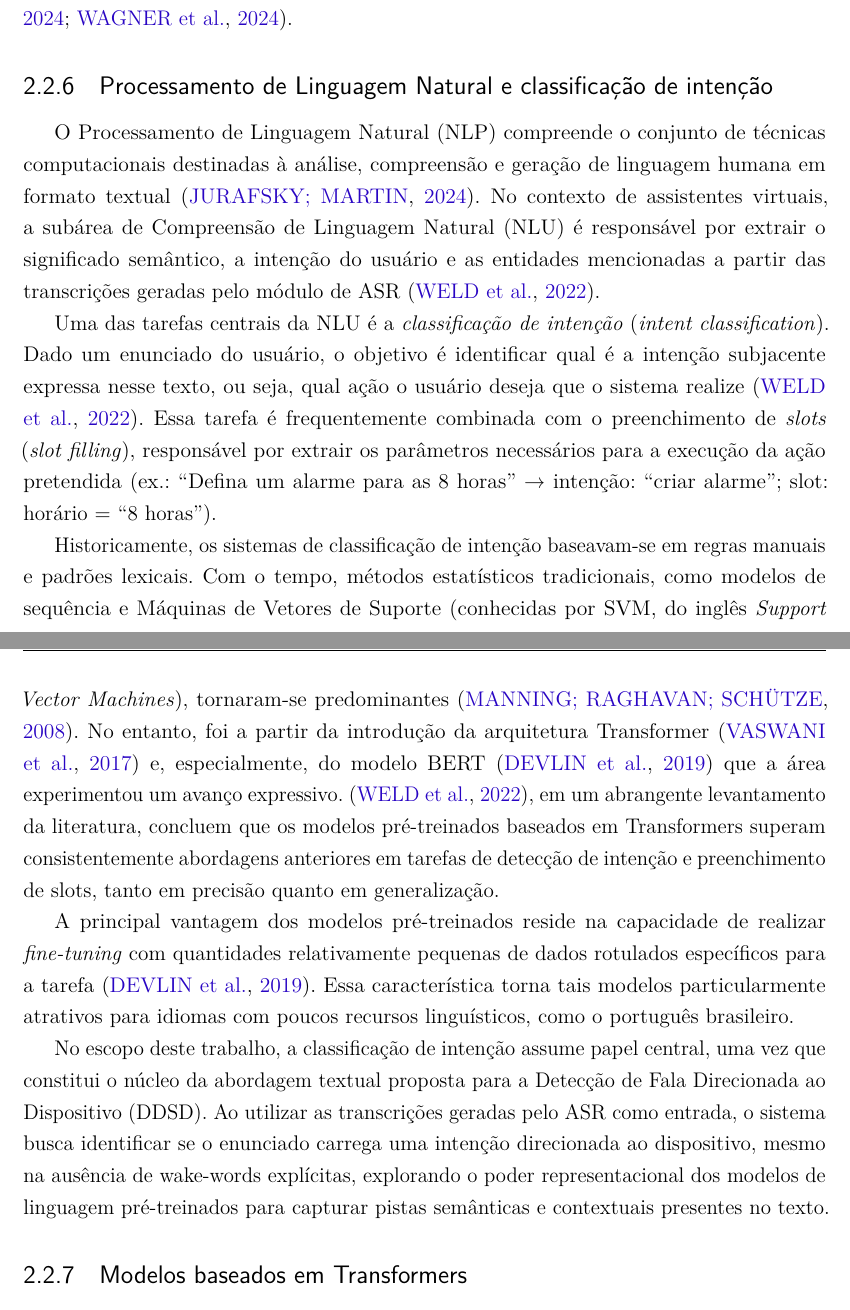
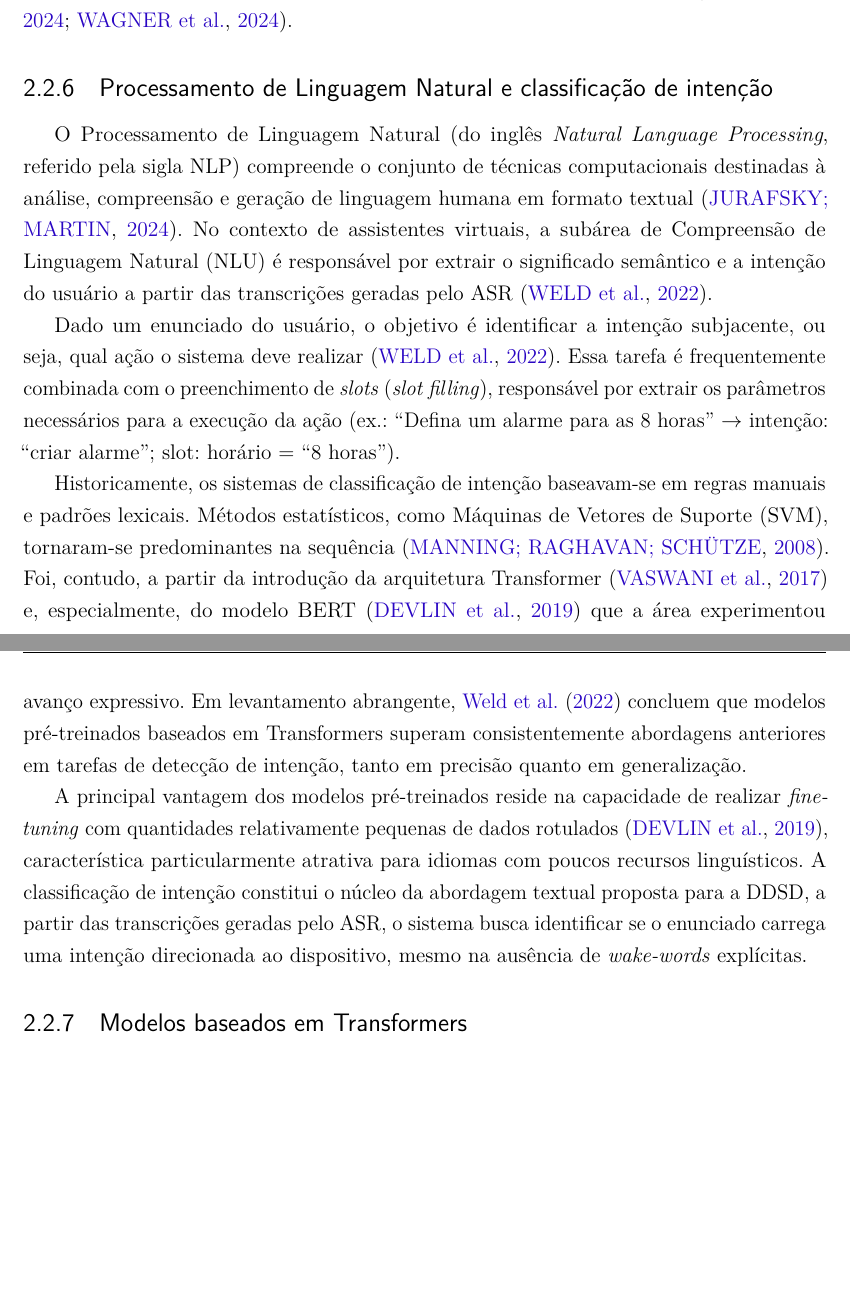
Before and after one commit to PhelipeScript/tcc, a LaTeX thesis (main.tex): two parts of pages 21 and 22 of 60, joined at a grey line, cut so that both start at the same text, the shorter picture padded with empty space. Compiled offline with pdfLaTeX.

Commit message:
Processamento de Linguagem Natural e classificação de intenção checked

```diff
--- a/main.tex
+++ b/main.tex
@@ -410,15 +410,13 @@ Nesse contexto, abordagens baseadas exclusivamente em texto, que utilizam transc
 
 \subsection{Processamento de Linguagem Natural e classificação de intenção}
 
-O Processamento de Linguagem Natural (NLP) compreende o conjunto de técnicas computacionais destinadas à análise, compreensão e geração de linguagem humana em formato textual \cite{Jurafsky2024}. No contexto de assistentes virtuais, a subárea de Compreensão de Linguagem Natural (NLU) é responsável por extrair o significado semântico, a intenção do usuário e as entidades mencionadas a partir das transcrições geradas pelo módulo de ASR \cite{Weld2022}.
-
-Uma das tarefas centrais da NLU é a \textit{classificação de intenção} (\textit{intent classification}). Dado um enunciado do usuário, o objetivo é identificar qual é a intenção subjacente expressa nesse texto, ou seja, qual ação o usuário deseja que o sistema realize \cite{Weld2022}. Essa tarefa é frequentemente combinada com o preenchimento de \textit{slots} (\textit{slot filling}), responsável por extrair os parâmetros necessários para a execução da ação pretendida (ex.: “Defina um alarme para as 8 horas” → intenção: “criar alarme”; slot: horário = “8 horas”).
-
-Historicamente, os sistemas de classificação de intenção baseavam-se em regras manuais e padrões lexicais. Com o tempo, métodos estatísticos tradicionais, como modelos de sequência e Máquinas de Vetores de Suporte (conhecidas por SVM, do inglês \textit{Support Vector Machines}), tornaram-se predominantes \cite{Manning2008}. No entanto, foi a partir da introdução da arquitetura Transformer \cite{Vaswani2017} e, especialmente, do modelo BERT \cite{Devlin2019} que a área experimentou um avanço expressivo. \cite{Weld2022}, em um abrangente levantamento da literatura, concluem que os modelos pré-treinados baseados em Transformers superam consistentemente abordagens anteriores em tarefas de detecção de intenção e preenchimento de slots, tanto em precisão quanto em generalização.
-
-A principal vantagem dos modelos pré-treinados reside na capacidade de realizar \textit{fine-tuning} com quantidades relativamente pequenas de dados rotulados específicos para a tarefa \cite{Devlin2019}. Essa característica torna tais modelos particularmente atrativos para idiomas com poucos recursos linguísticos, como o português brasileiro.
-
-No escopo deste trabalho, a classificação de intenção assume papel central, uma vez que constitui o núcleo da abordagem textual proposta para a Detecção de Fala Direcionada ao Dispositivo (DDSD). Ao utilizar as transcrições geradas pelo ASR como entrada, o sistema busca identificar se o enunciado carrega uma intenção direcionada ao dispositivo, mesmo na ausência de wake-words explícitas, explorando o poder representacional dos modelos de linguagem pré-treinados para capturar pistas semânticas e contextuais presentes no texto.
+O Processamento de Linguagem Natural (do inglês \textit{Natural Language Processing}, referido pela sigla NLP) compreende o conjunto de técnicas computacionais destinadas à análise, compreensão e geração de linguagem humana em formato textual \cite{Jurafsky2024}. No contexto de assistentes virtuais, a subárea de Compreensão de Linguagem Natural (NLU) é responsável por extrair o significado semântico e a intenção do usuário a partir das transcrições geradas pelo ASR \cite{Weld2022}.
+
+Dado um enunciado do usuário, o objetivo é identificar a intenção subjacente, ou seja, qual ação o sistema deve realizar \cite{Weld2022}. Essa tarefa é frequentemente combinada com o preenchimento de \textit{slots} (\textit{slot filling}), responsável por extrair os parâmetros necessários para a execução da ação (ex.: ``Defina um alarme para as 8 horas'' $\rightarrow$ intenção: ``criar alarme''; slot: horário = ``8 horas'').
+
+Historicamente, os sistemas de classificação de intenção baseavam-se em regras manuais e padrões lexicais. Métodos estatísticos, como Máquinas de Vetores de Suporte (SVM), tornaram-se predominantes na sequência \cite{Manning2008}. Foi, contudo, a partir da introdução da arquitetura Transformer \cite{Vaswani2017} e, especialmente, do modelo BERT \cite{Devlin2019} que a área experimentou avanço expressivo. Em levantamento abrangente, \citeonline{Weld2022} concluem que modelos pré-treinados baseados em Transformers superam consistentemente abordagens anteriores em tarefas de detecção de intenção, tanto em precisão quanto em generalização.
+
+A principal vantagem dos modelos pré-treinados reside na capacidade de realizar \textit{fine-tuning} com quantidades relativamente pequenas de dados rotulados \cite{Devlin2019}, característica particularmente atrativa para idiomas com poucos recursos linguísticos. A classificação de intenção constitui o núcleo da abordagem textual proposta para a DDSD, a partir das transcrições geradas pelo ASR, o sistema busca identificar se o enunciado carrega uma intenção direcionada ao dispositivo, mesmo na ausência de \textit{wake-words} explícitas.
 
 \subsection{Modelos baseados em Transformers}
 
```
Also changed, not shown: main.pdf.
